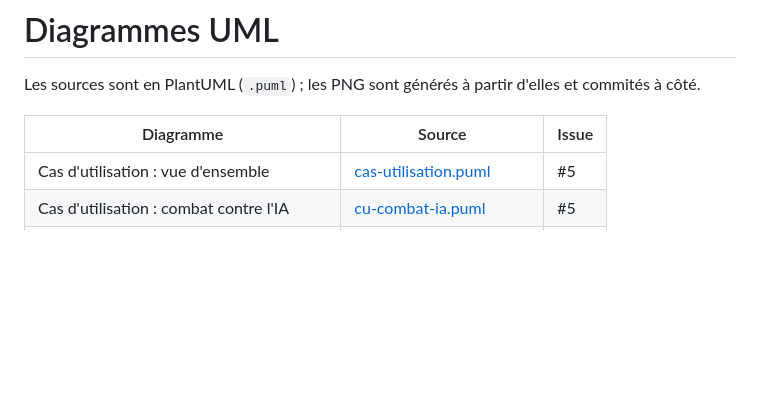
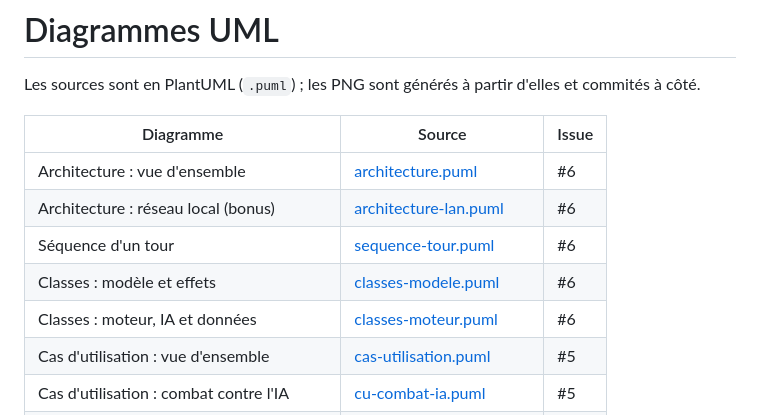
Before and after one commit to OnerAliCan/fakemon-arena, a Markdown page: docs/uml/README.md, the part around one of its changes. Rendered like a GitHub page; blank space fills up the shorter version.

Commit message:
docs: architecture, classes du cœur et séquence d'un tour (#6)

```diff
--- a/docs/uml/README.md
+++ b/docs/uml/README.md
@@ -4,6 +4,11 @@ Les sources sont en PlantUML (`.puml`) ; les PNG sont générés à partir d'ell
 
 | Diagramme | Source | Issue |
 |---|---|---|
+| Architecture : vue d'ensemble | [architecture.puml](architecture.puml) | #6 |
+| Architecture : réseau local (bonus) | [architecture-lan.puml](architecture-lan.puml) | #6 |
+| Séquence d'un tour | [sequence-tour.puml](sequence-tour.puml) | #6 |
+| Classes : modèle et effets | [classes-modele.puml](classes-modele.puml) | #6 |
+| Classes : moteur, IA et données | [classes-moteur.puml](classes-moteur.puml) | #6 |
 | Cas d'utilisation : vue d'ensemble | [cas-utilisation.puml](cas-utilisation.puml) | #5 |
 | Cas d'utilisation : combat contre l'IA | [cu-combat-ia.puml](cu-combat-ia.puml) | #5 |
 | Cas d'utilisation : combat en ligne (bonus) | [cu-combat-en-ligne.puml](cu-combat-en-ligne.puml) | #5 |
```
Also changed, not shown: other parts of docs/uml/README.md (+10 -0 lines), docs/uml/architecture-lan.png (added), docs/uml/architecture.png (added), docs/uml/classes-modele.png (added), docs/uml/classes-moteur.png (added), docs/uml/sequence-tour.png (added), 5 other files.
